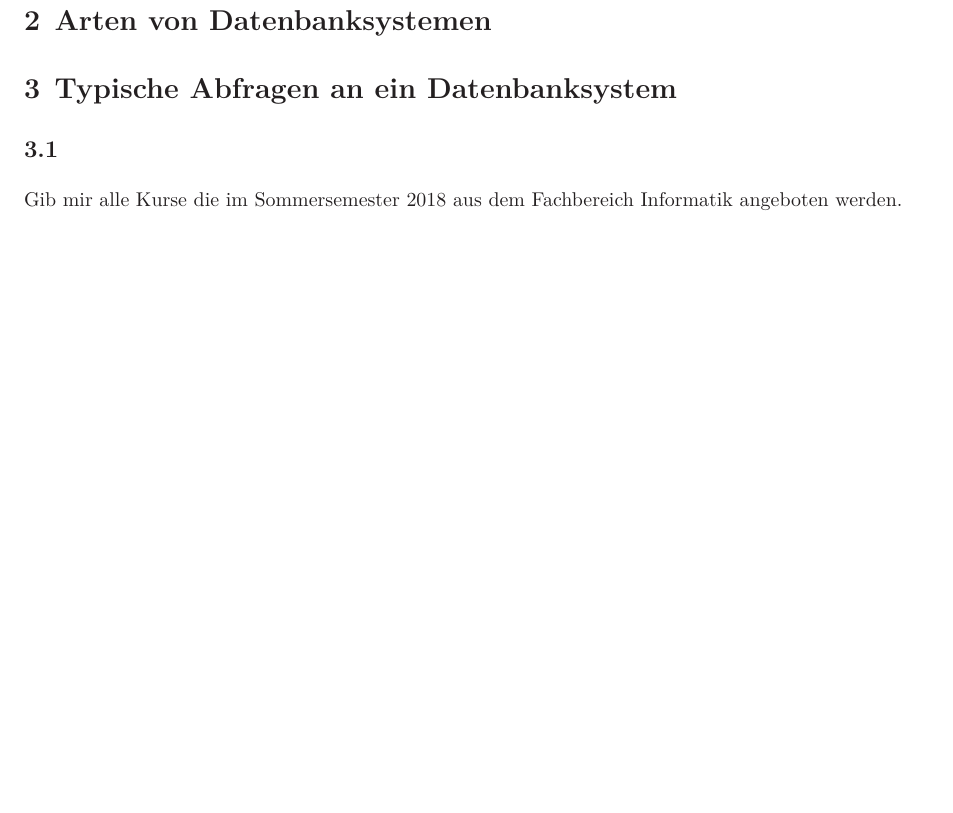
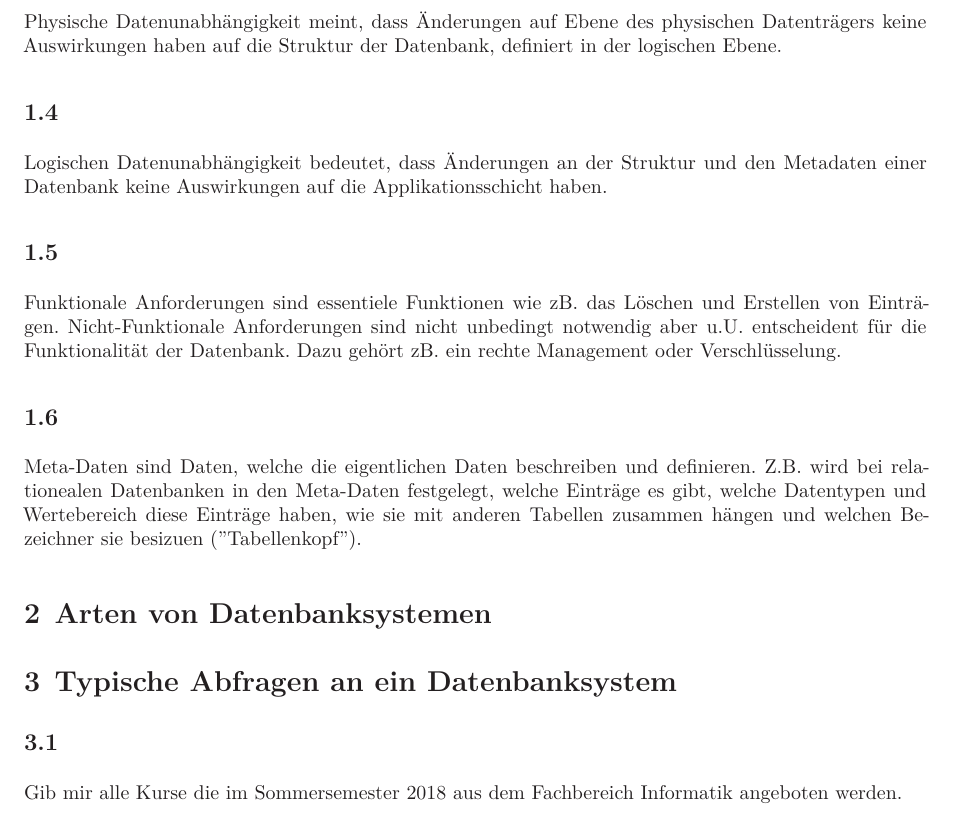
Before and after one commit to maqnius/dbs, a LaTeX document (U1/Datenbanken_01_Niehues.tex): part of page 2 of 2 before the commit and part of page 2 of 3 after it, cut at the place of the change, the shorter picture padded with empty space. Compiled offline with XeLaTeX.

Commit message:
Aufgabe 1 ready

```diff
--- a/U1/Datenbanken_01_Niehues.tex
+++ b/U1/Datenbanken_01_Niehues.tex
@@ -32,6 +32,16 @@ Ein Datenmodell definiert die Meta-Daten der Datenbankinhalte. Dazu gehört:
 \end{itemize}
 
 \subsection{}
+Physische Datenunabhängigkeit meint, dass Änderungen auf Ebene des physischen Datenträgers keine Auswirkungen haben auf die Struktur der Datenbank, definiert in der logischen Ebene.
+
+\subsection{}
+Logischen Datenunabhängigkeit bedeutet, dass Änderungen an der Struktur und den Metadaten einer Datenbank keine Auswirkungen auf die Applikationsschicht haben.
+
+\subsection{}
+Funktionale Anforderungen sind essentiele Funktionen wie zB. das Löschen und Erstellen von Einträgen. Nicht-Funktionale Anforderungen sind nicht unbedingt notwendig aber u.U. entscheident für die Funktionalität der Datenbank. Dazu gehört zB. ein rechte Management oder Verschlüsselung.
+
+\subsection{}
+Meta-Daten sind Daten, welche die eigentlichen Daten beschreiben und definieren. Z.B. wird bei relationealen Datenbanken in den Meta-Daten festgelegt, welche Einträge es gibt, welche Datentypen und Wertebereich diese Einträge haben, wie sie mit anderen Tabellen zusammen hängen und welchen Bezeichner sie besizuen ("Tabellenkopf").
 
 \section{Arten von Datenbanksystemen}
 
```
Also changed, not shown: 1 other file.
